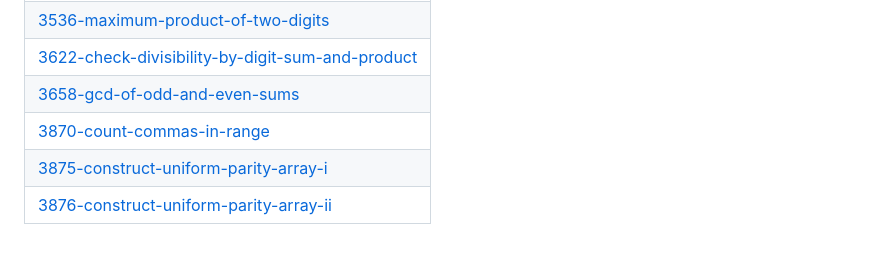
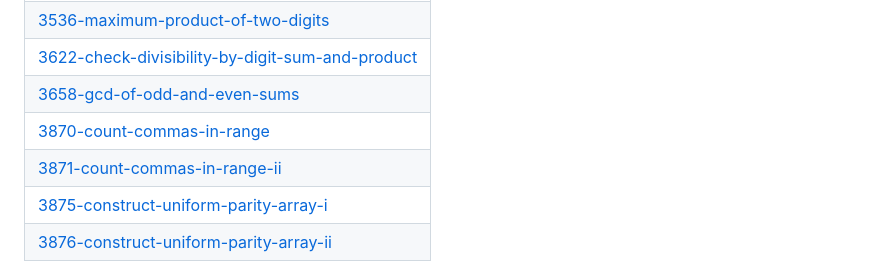
Before and after one commit to noceur06/LEETCODE-SOLUTIONSS, a Markdown page: README.md, the part around the change. GitHub-like rendering; blank space fills up the shorter version.

Commit message:
Update README - Topic Tags

```diff
--- a/README.md
+++ b/README.md
@@ -74,6 +74,7 @@ A collection of LeetCode questions to ace the coding interview! - Created using
 | [3622-check-divisibility-by-digit-sum-and-product](https://github.com/noceur06/LEETCODE-SOLUTIONSS/tree/master/3622-check-divisibility-by-digit-sum-and-product) |
 | [3658-gcd-of-odd-and-even-sums](https://github.com/noceur06/LEETCODE-SOLUTIONSS/tree/master/3658-gcd-of-odd-and-even-sums) |
 | [3870-count-commas-in-range](https://github.com/noceur06/LEETCODE-SOLUTIONSS/tree/master/3870-count-commas-in-range) |
+| [3871-count-commas-in-range-ii](https://github.com/noceur06/LEETCODE-SOLUTIONSS/tree/master/3871-count-commas-in-range-ii) |
 | [3875-construct-uniform-parity-array-i](https://github.com/noceur06/LEETCODE-SOLUTIONSS/tree/master/3875-construct-uniform-parity-array-i) |
 | [3876-construct-uniform-parity-array-ii](https://github.com/noceur06/LEETCODE-SOLUTIONSS/tree/master/3876-construct-uniform-parity-array-ii) |
 ## Number Theory
```
